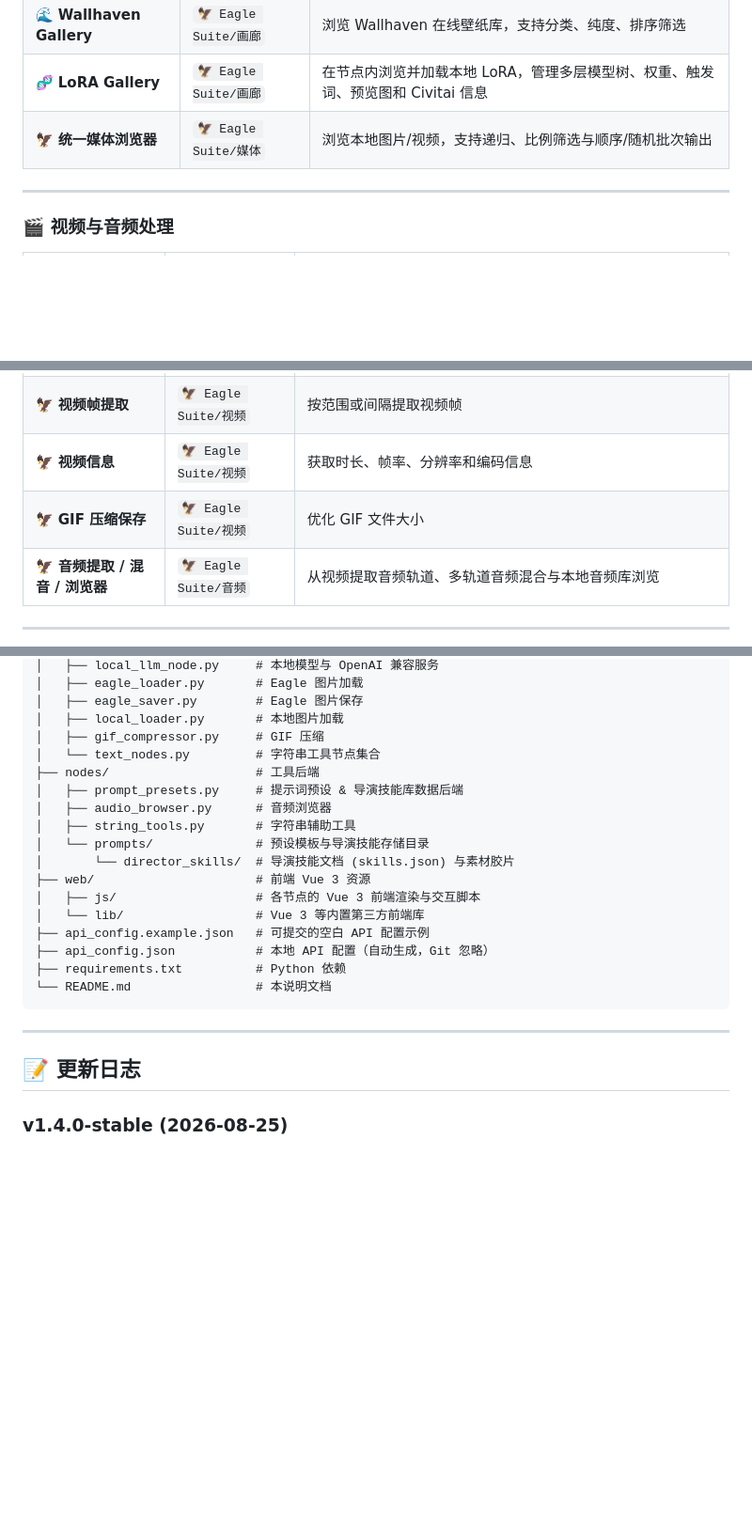
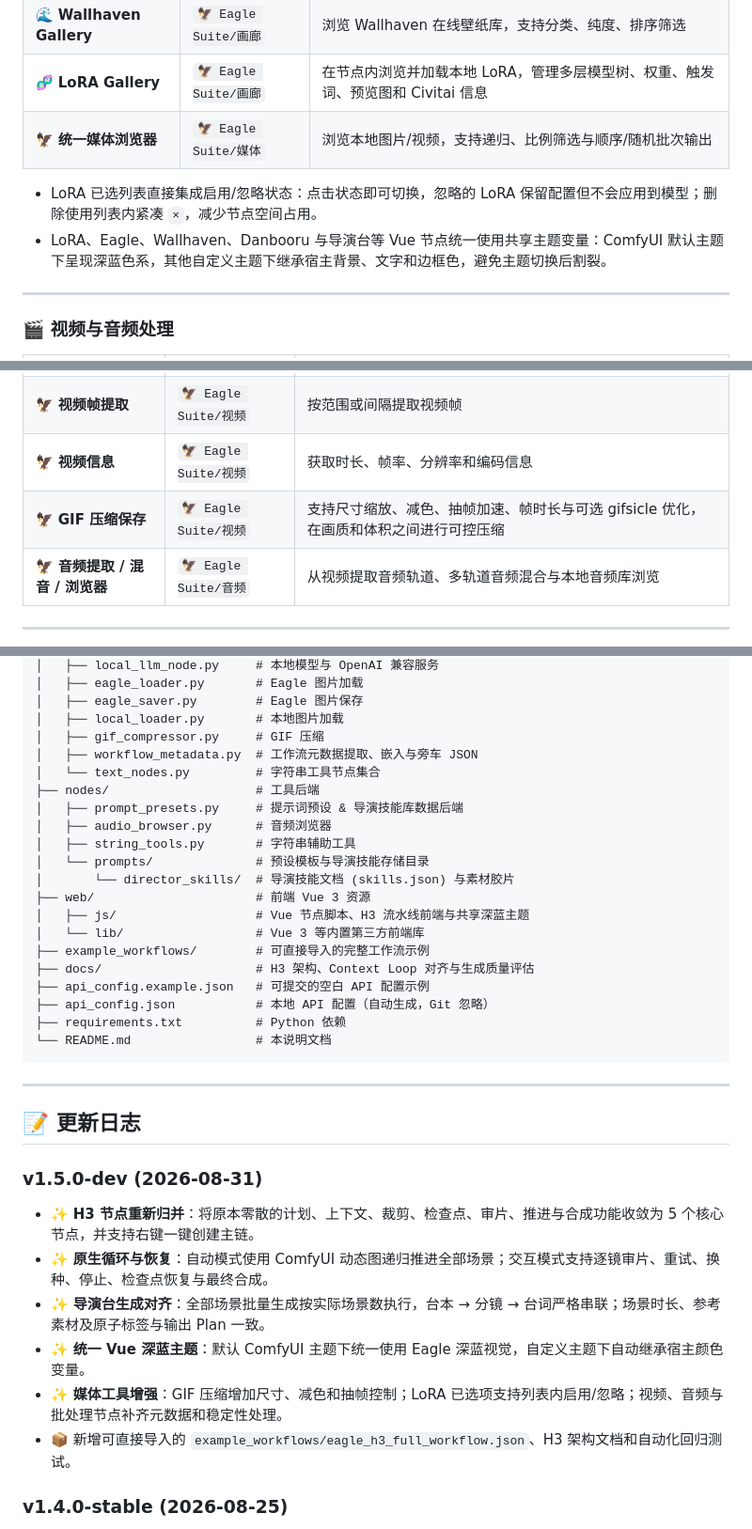
Before and after one commit to Yao3596/ComfyUI_Eagle_Suite, a Markdown page: README.md, 3 parts joined by grey strips. Shown at 94% size. GitHub-like rendering; blank space fills up the shorter version.

```diff
--- a/README.md
+++ b/README.md
@@ -98,6 +126,9 @@ pip install -r requirements.txt
 | 🧬 **LoRA Gallery** | `🦅 Eagle Suite/画廊` | 在节点内浏览并加载本地 LoRA，管理多层模型树、权重、触发词、预览图和 Civitai 信息 |
 | 🦅 **统一媒体浏览器** | `🦅 Eagle Suite/媒体` | 浏览本地图片/视频，支持递归、比例筛选与顺序/随机批次输出 |
 
+- LoRA 已选列表直接集成启用/忽略状态：点击状态即可切换，忽略的 LoRA 保留配置但不会应用到模型；删除使用列表内紧凑 `×`，减少节点空间占用。
+- LoRA、Eagle、Wallhaven、Danbooru 与导演台等 Vue 节点统一使用共享主题变量：ComfyUI 默认主题下呈现深蓝色系，其他自定义主题下继承宿主背景、文字和边框色，避免主题切换后割裂。
+
 ---
 
 ### 🎬 视频与音频处理
@@ -111,7 +142,7 @@ pip install -r requirements.txt
 | 🦅 **批量视频加载** | `🦅 Eagle Suite/视频` | 批量读取视频帧与文件信息 |
 | 🦅 **视频帧提取** | `🦅 Eagle Suite/视频` | 按范围或间隔提取视频帧 |
 | 🦅 **视频信息** | `🦅 Eagle Suite/视频` | 获取时长、帧率、分辨率和编码信息 |
-| 🦅 **GIF 压缩保存** | `🦅 Eagle Suite/视频` | 优化 GIF 文件大小 |
+| 🦅 **GIF 压缩保存** | `🦅 Eagle Suite/视频` | 支持尺寸缩放、减色、抽帧加速、帧时长与可选 gifsicle 优化，在画质和体积之间进行可控压缩 |
 | 🦅 **音频提取 / 混音 / 浏览器** | `🦅 Eagle Suite/音频` | 从视频提取音频轨道、多轨道音频混合与本地音频库浏览 |
 
 ---
@@ -165,6 +197,7 @@ ComfyUI_Eagle_Suite/
 │   ├── eagle_saver.py        # Eagle 图片保存
 │   ├── local_loader.py       # 本地图片加载
 │   ├── gif_compressor.py     # GIF 压缩
+│   ├── workflow_metadata.py  # 工作流元数据提取、嵌入与旁车 JSON
 │   └── text_nodes.py         # 字符串工具节点集合
 ├── nodes/                    # 工具后端
 │   ├── prompt_presets.py     # 提示词预设 & 导演技能库数据后端
@@ -173,8 +206,10 @@ ComfyUI_Eagle_Suite/
 │   └── prompts/              # 预设模板与导演技能存储目录
 │       └── director_skills/  # 导演技能文档 (skills.json) 与素材胶片
 ├── web/                      # 前端 Vue 3 资源
-│   ├── js/                   # 各节点的 Vue 3 前端渲染与交互脚本
+│   ├── js/                   # Vue 节点脚本、H3 流水线前端与共享深蓝主题
 │   └── lib/                  # Vue 3 等内置第三方前端库
+├── example_workflows/        # 可直接导入的完整工作流示例
+├── docs/                     # H3 架构、Context Loop 对齐与生成质量评估
 ├── api_config.example.json   # 可提交的空白 API 配置示例
 ├── api_config.json           # 本地 API 配置（自动生成，Git 忽略）
 ├── requirements.txt          # Python 依赖
@@ -184,6 +219,14 @@ ComfyUI_Eagle_Suite/
 ---
 
 ## 📝 更新日志
+
+### v1.5.0-dev (2026-08-31)
+- ✨ **H3 节点重新归并**：将原本零散的计划、上下文、裁剪、检查点、审片、推进与合成功能收敛为 5 个核心节点，并支持右键一键创建主链。
+- ✨ **原生循环与恢复**：自动模式使用 ComfyUI 动态图递归推进全部场景；交互模式支持逐镜审片、重试、换种、停止、检查点恢复与最终合成。
+- ✨ **导演台生成对齐**：全部场景批量生成按实际场景数执行，台本 → 分镜 → 台词严格串联；场景时长、参考素材及原子标签与输出 Plan 一致。
+- ✨ **统一 Vue 深蓝主题**：默认 ComfyUI 主题下统一使用 Eagle 深蓝视觉，自定义主题下自动继承宿主颜色变量。
+- ✨ **媒体工具增强**：GIF 压缩增加尺寸、减色和抽帧控制；LoRA 已选项支持列表内启用/忽略；视频、音频与批处理节点补齐元数据和稳定性处理。
+- 📦 新增可直接导入的 `example_workflows/eagle_h3_full_workflow.json`、H3 架构文档和自动化回归测试。
 
 ### v1.4.0-stable (2026-08-25)
 - ✨ **新增 H3 导演台 & 导演技能库**：MiniMax H3 / 海螺 AI 专属控制台，支持场景分镜动作分解、提示词编译与 ethanfel Plan 格式导出；导演技能库支持 Markdown 编辑、胶片拖拽、多路径管理及 JSON 导入/导出。
```
Also changed, not shown: other parts of README.md (+31 -2 lines).
